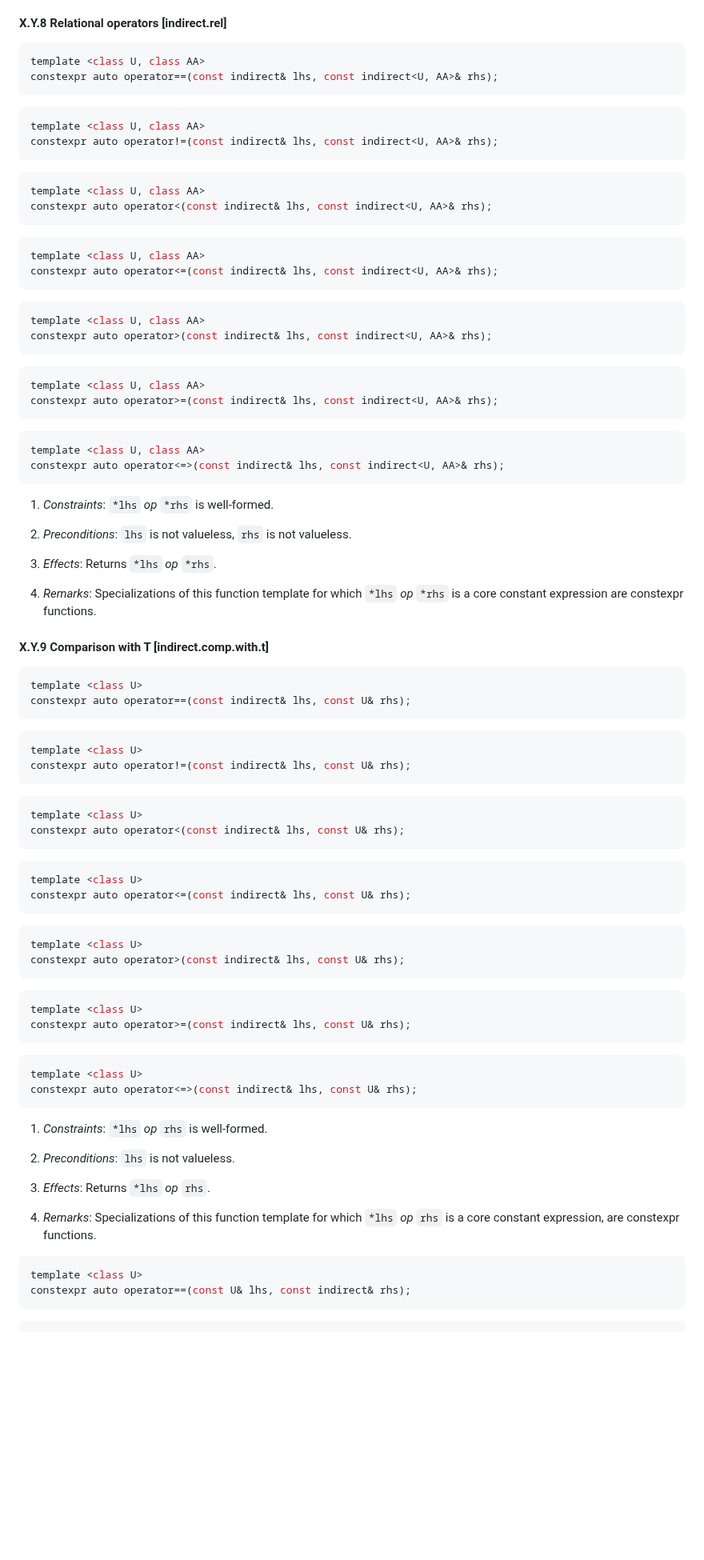
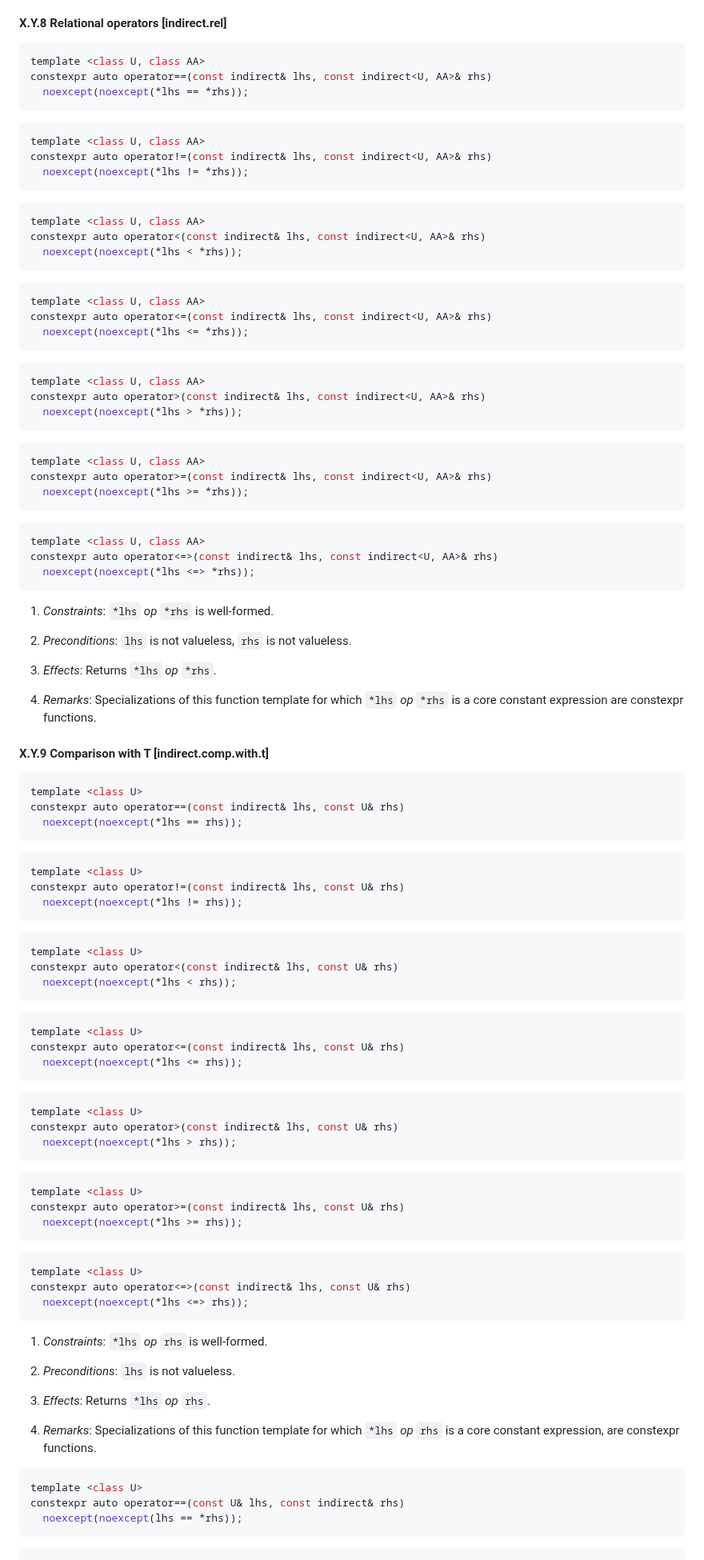
Before and after one commit to jbcoe/value_types, a Markdown page: DRAFT.md, the part around one of its changes. Shown at 80% size. GitHub-like rendering; blank space fills up the shorter version.

````diff
--- a/DRAFT.md
+++ b/DRAFT.md
@@ -791,37 +805,44 @@ constexpr void swap(indirect& lhs, indirect& rhs) noexcept(
 
 ```c++
 template <class U, class AA>
-constexpr auto operator==(const indirect& lhs, const indirect<U, AA>& rhs);
+constexpr auto operator==(const indirect& lhs, const indirect<U, AA>& rhs)
+  noexcept(noexcept(*lhs == *rhs));
 ```
 
 ```c++
 template <class U, class AA>
-constexpr auto operator!=(const indirect& lhs, const indirect<U, AA>& rhs);
+constexpr auto operator!=(const indirect& lhs, const indirect<U, AA>& rhs)
+  noexcept(noexcept(*lhs != *rhs));
 ```
 
 ```c++
 template <class U, class AA>
-constexpr auto operator<(const indirect& lhs, const indirect<U, AA>& rhs);
+constexpr auto operator<(const indirect& lhs, const indirect<U, AA>& rhs)
+  noexcept(noexcept(*lhs < *rhs));
 ```
 
 ```c++
 template <class U, class AA>
-constexpr auto operator<=(const indirect& lhs, const indirect<U, AA>& rhs);
+constexpr auto operator<=(const indirect& lhs, const indirect<U, AA>& rhs)
+  noexcept(noexcept(*lhs <= *rhs));
 ```
 
 ```c++
 template <class U, class AA>
-constexpr auto operator>(const indirect& lhs, const indirect<U, AA>& rhs);
+constexpr auto operator>(const indirect& lhs, const indirect<U, AA>& rhs)
+  noexcept(noexcept(*lhs > *rhs));
 ```
 
 ```c++
 template <class U, class AA>
-constexpr auto operator>=(const indirect& lhs, const indirect<U, AA>& rhs);
+constexpr auto operator>=(const indirect& lhs, const indirect<U, AA>& rhs)
+  noexcept(noexcept(*lhs >= *rhs));
 ```
 
 ```c++
 template <class U, class AA>
-constexpr auto operator<=>(const indirect& lhs, const indirect<U, AA>& rhs);
+constexpr auto operator<=>(const indirect& lhs, const indirect<U, AA>& rhs)
+  noexcept(noexcept(*lhs <=> *rhs));
 ```
 
 1. _Constraints_: `*lhs` _op_ `*rhs` is well-formed.
@@ -837,37 +858,44 @@ constexpr auto operator<=>(const indirect& lhs, const indirect<U, AA>& rhs);
 
 ```c++
 template <class U>
-constexpr auto operator==(const indirect& lhs, const U& rhs);
+constexpr auto operator==(const indirect& lhs, const U& rhs)
+  noexcept(noexcept(*lhs == rhs));
 ```
 
 ```c++
 template <class U>
-constexpr auto operator!=(const indirect& lhs, const U& rhs);
+constexpr auto operator!=(const indirect& lhs, const U& rhs)
+  noexcept(noexcept(*lhs != rhs));
 ```
 
 ```c++
 template <class U>
-constexpr auto operator<(const indirect& lhs, const U& rhs);
+constexpr auto operator<(const indirect& lhs, const U& rhs)
+  noexcept(noexcept(*lhs < rhs));
 ```
 
 ```c++
 template <class U>
-constexpr auto operator<=(const indirect& lhs, const U& rhs);
+constexpr auto operator<=(const indirect& lhs, const U& rhs)
+  noexcept(noexcept(*lhs <= rhs));
 ```
 
 ```c++
 template <class U>
-constexpr auto operator>(const indirect& lhs, const U& rhs);
+constexpr auto operator>(const indirect& lhs, const U& rhs)
+  noexcept(noexcept(*lhs > rhs));
 ```
 
 ```c++
 template <class U>
-constexpr auto operator>=(const indirect& lhs, const U& rhs);
+constexpr auto operator>=(const indirect& lhs, const U& rhs)
+  noexcept(noexcept(*lhs >= rhs));
 ```
 
 ```c++
 template <class U>
-constexpr auto operator<=>(const indirect& lhs, const U& rhs);
+constexpr auto operator<=>(const indirect& lhs, const U& rhs)
+  noexcept(noexcept(*lhs <=> rhs));
 ```
 
 1. _Constraints_: `*lhs` _op_ `rhs` is well-formed.
@@ -881,7 +909,8 @@ constexpr auto operator<=>(const indirect& lhs, const U& rhs);
 
 ```c++
 template <class U>
-constexpr auto operator==(const U& lhs, const indirect& rhs);
+constexpr auto operator==(const U& lhs, const indirect& rhs)
+  noexcept(noexcept(lhs == *rhs));
 ```
 
 ```c++
````
Also changed, not shown: other parts of DRAFT.md (+47 -27 lines).
